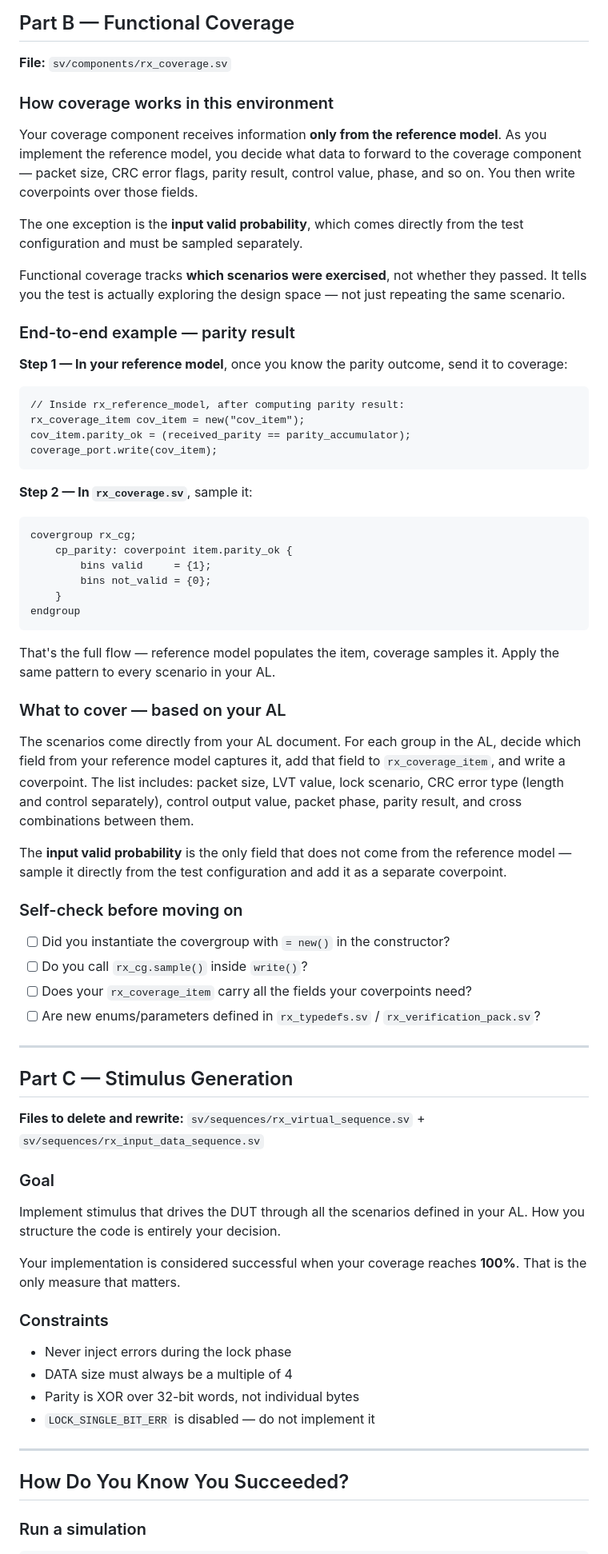
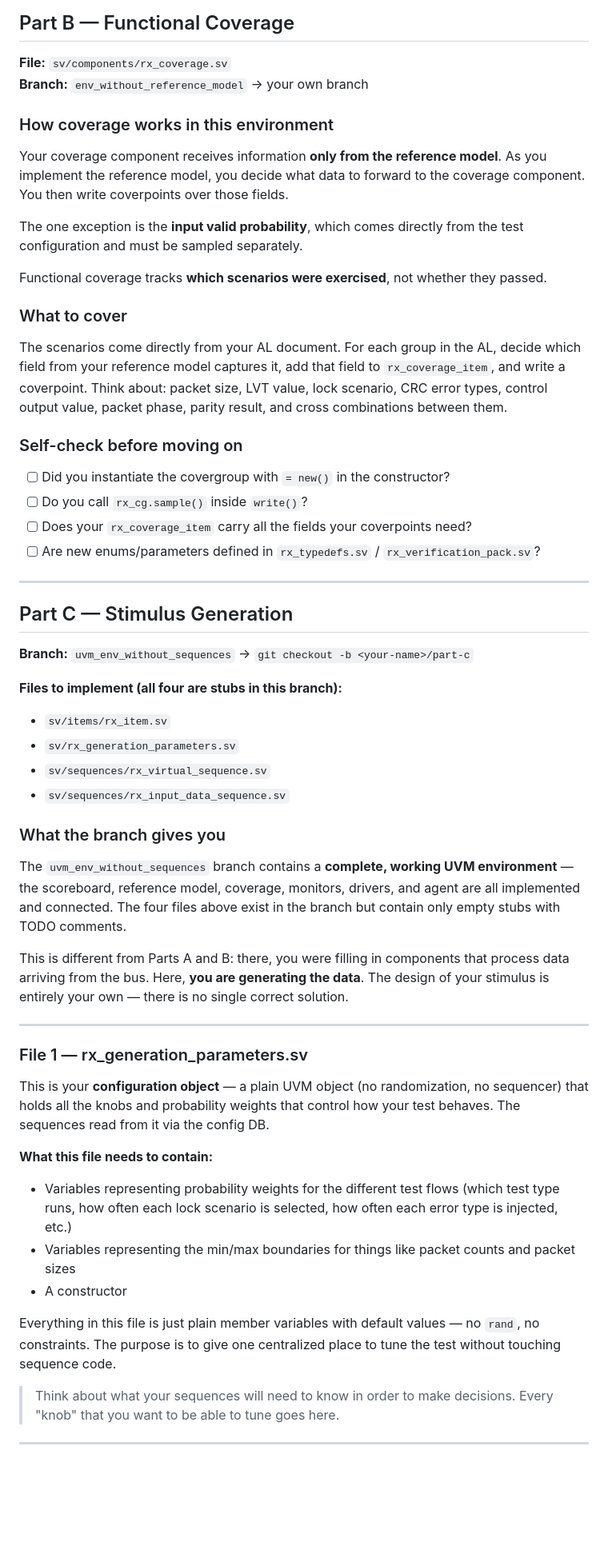
Before and after one commit to oren894/Enics-UVM-full-training, a Markdown page: Student_Guide.md, the part around one of its changes. Shown at 80% size. GitHub-like rendering; blank space fills up the shorter version.

Commit message:
new guide

````diff
--- a/Student_Guide.md
+++ b/Student_Guide.md
@@ -215,44 +157,19 @@ end
 ## Part B — Functional Coverage
 
 **File:** `sv/components/rx_coverage.sv`
+**Branch:** `env_without_reference_model` → your own branch
 
 ### How coverage works in this environment
 
-Your coverage component receives information **only from the reference model**. As you implement the reference model, you decide what data to forward to the coverage component — packet size, CRC error flags, parity result, control value, phase, and so on. You then write coverpoints over those fields.
+Your coverage component receives information **only from the reference model**. As you implement the reference model, you decide what data to forward to the coverage component. You then write coverpoints over those fields.
 
 The one exception is the **input valid probability**, which comes directly from the test configuration and must be sampled separately.
 
-Functional coverage tracks **which scenarios were exercised**, not whether they passed. It tells you the test is actually exploring the design space — not just repeating the same scenario.
+Functional coverage tracks **which scenarios were exercised**, not whether they passed.
 
-### End-to-end example — parity result
+### What to cover
 
-**Step 1 — In your reference model**, once you know the parity outcome, send it to coverage:
-
-```systemverilog
-// Inside rx_reference_model, after computing parity result:
-rx_coverage_item cov_item = new("cov_item");
-cov_item.parity_ok = (received_parity == parity_accumulator);
-coverage_port.write(cov_item);
-```
-
-**Step 2 — In `rx_coverage.sv`**, sample it:
-
-```systemverilog
-covergroup rx_cg;
-    cp_parity: coverpoint item.parity_ok {
-        bins valid     = {1};
-        bins not_valid = {0};
-    }
-endgroup
-```
-
-That's the full flow — reference model populates the item, coverage samples it. Apply the same pattern to every scenario in your AL.
-
-### What to cover — based on your AL
-
-The scenarios come directly from your AL document. For each group in the AL, decide which field from your reference model captures it, add that field to `rx_coverage_item`, and write a coverpoint. The list includes: packet size, LVT value, lock scenario, CRC error type (length and control separately), control output value, packet phase, parity result, and cross combinations between them.
-
-The **input valid probability** is the only field that does not come from the reference model — sample it directly from the test configuration and add it as a separate coverpoint.
+The scenarios come directly from your AL document. For each group in the AL, decide which field from your reference model captures it, add that field to `rx_coverage_item`, and write a coverpoint. Think about: packet size, LVT value, lock scenario, CRC error types, control output value, packet phase, parity result, and cross combinations between them.
 
 ### Self-check before moving on
 
@@ -265,24 +182,35 @@ The **input valid probability** is the only field that does not come from the re
 
 ## Part C — Stimulus Generation
 
-**Files to delete and rewrite:** `sv/sequences/rx_virtual_sequence.sv` + `sv/sequences/rx_input_data_sequence.sv`
+**Branch:** `uvm_env_without_sequences` → `git checkout -b <your-name>/part-c`
 
-### Goal
+**Files to implement (all four are stubs in this branch):**
+- `sv/items/rx_item.sv`
+- `sv/rx_generation_parameters.sv`
+- `sv/sequences/rx_virtual_sequence.sv`
+- `sv/sequences/rx_input_data_sequence.sv`
 
-Implement stimulus that drives the DUT through all the scenarios defined in your AL. How you structure the code is entirely your decision.
+### What the branch gives you
 
-Your implementation is considered successful when your coverage reaches **100%**. That is the only measure that matters.
+The `uvm_env_without_sequences` branch contains a **complete, working UVM environment** — the scoreboard, reference model, coverage, monitors, drivers, and agent are all implemented and connected. The four files above exist in the branch but contain only empty stubs with TODO comments.
 
-### Constraints
-
-- Never inject errors during the lock phase
-- DATA size must always be a multiple of 4
-- Parity is XOR over 32-bit words, not individual bytes
-- `LOCK_SINGLE_BIT_ERR` is disabled — do not implement it
-
+This is different from Parts A and B: there, you were filling in components that process data arriving from the bus. Here, **you are generating the data**. The design of your stimulus is entirely your own — there is no single correct solution.
 
 ---
 
-## How Do You Know You Succeeded?
+### File 1 — rx_generation_parameters.sv
 
-### Run a simulation
+This is your **configuration object** — a plain UVM object (no randomization, no sequencer) that holds all the knobs and probability weights that control how your test behaves. The sequences read from it via the config DB.
+
+**What this file needs to contain:**
+
+- Variables representing probability weights for the different test flows (which test type runs, how often each lock scenario is selected, how often each error type is injected, etc.)
+- Variables representing the min/max boundaries for things like packet counts and packet sizes
+- A constructor
+
+Everything in this file is just plain member variables with default values — no `rand`, no constraints. The purpose is to give one centralized place to tune the test without touching sequence code.
+
+> Think about what your sequences will need to know in order to make decisions. Every "knob" that you want to be able to tune goes here.
+
+---
+
````
Also changed, not shown: other parts of Student_Guide.md (+272 -144 lines).
